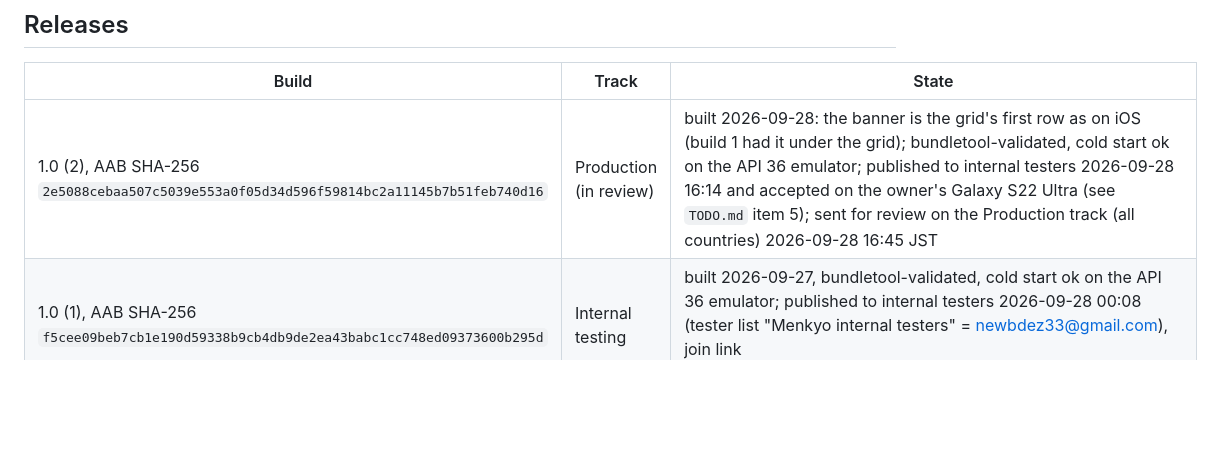
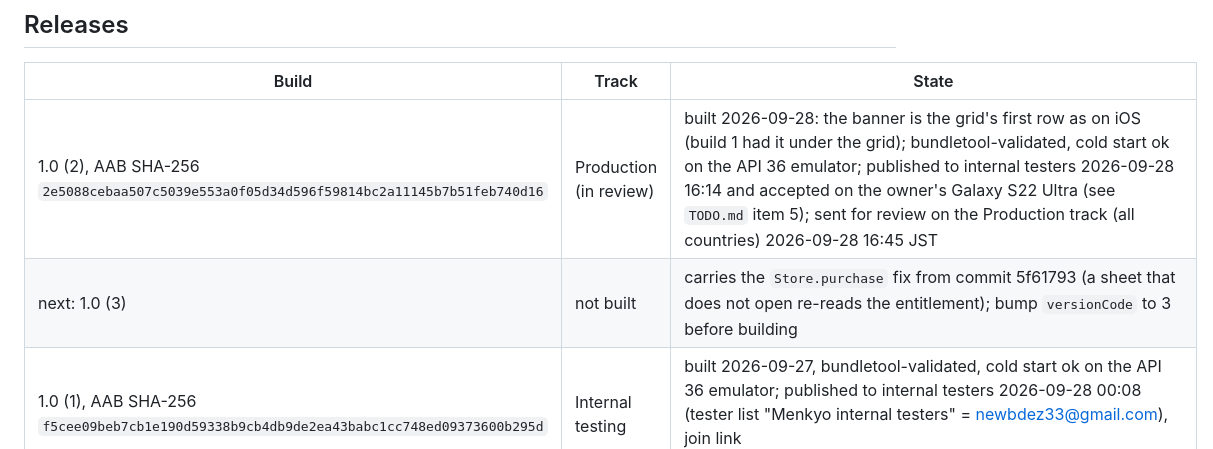
Before and after one commit to newbdez33/meow, a Markdown page: android/README.md, the part around the change. Drawn GitHub-style; blank space fills up the shorter version.

```diff
--- a/android/README.md
+++ b/android/README.md
@@ -61,4 +61,5 @@ keeps that constructor).
 | Build | Track | State |
 | --- | --- | --- |
 | 1.0 (2), AAB SHA-256 `2e5088cebaa507c5039e553a0f05d34d596f59814bc2a11145b7b51feb740d16` | Production (in review) | built 2026-09-28: the banner is the grid's first row as on iOS (build 1 had it under the grid); bundletool-validated, cold start ok on the API 36 emulator; published to internal testers 2026-09-28 16:14 and accepted on the owner's Galaxy S22 Ultra (see `TODO.md` item 5); sent for review on the Production track (all countries) 2026-09-28 16:45 JST |
+| next: 1.0 (3) | not built | carries the `Store.purchase` fix from commit 5f61793 (a sheet that does not open re-reads the entitlement); bump `versionCode` to 3 before building |
 | 1.0 (1), AAB SHA-256 `f5cee09beb7cb1e190d59338b9cb4db9de2ea43babc1cc748ed09373600b295d` | Internal testing | built 2026-09-27, bundletool-validated, cold start ok on the API 36 emulator; published to internal testers 2026-09-28 00:08 (tester list "Menkyo internal testers" = newbdez33@gmail.com), join link https://play.google.com/apps/internaltest/4701236019639669858 |
```
Also changed, not shown: TODO.md (+10 -2 lines).
